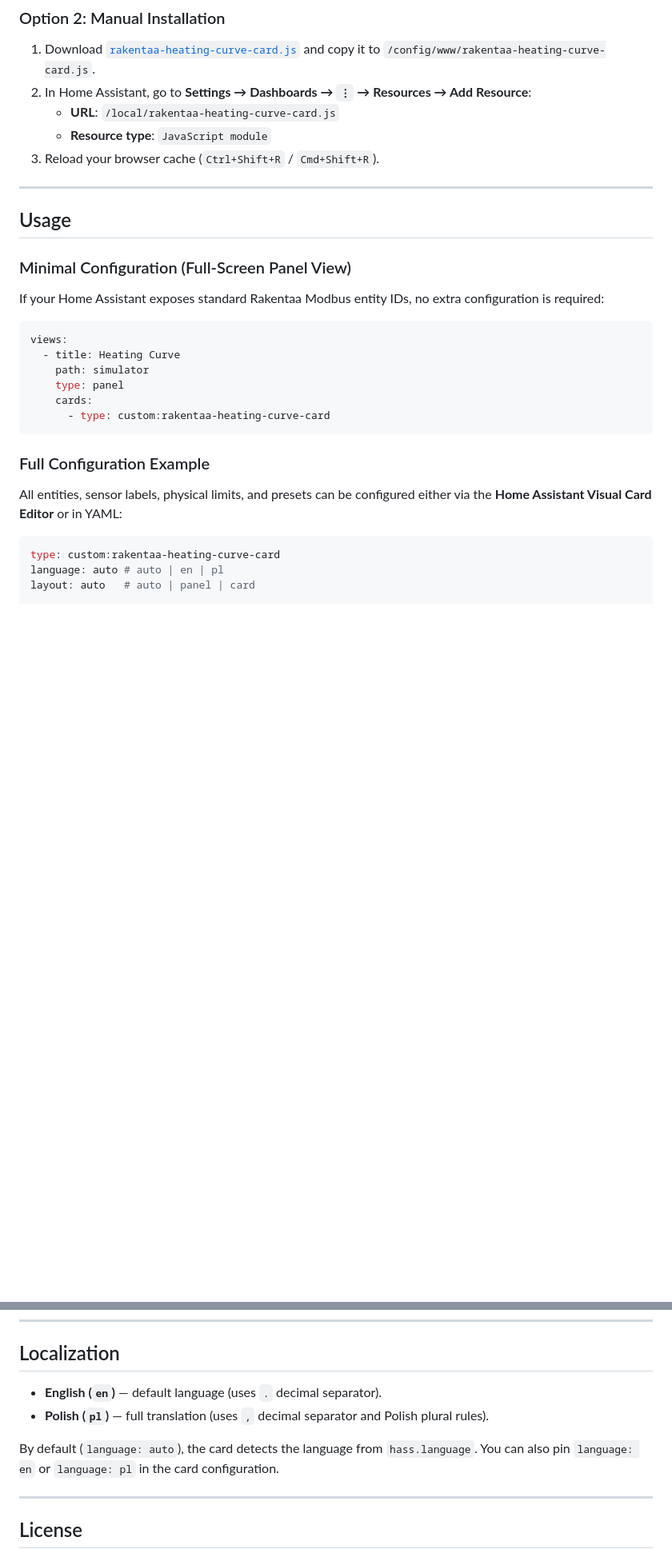
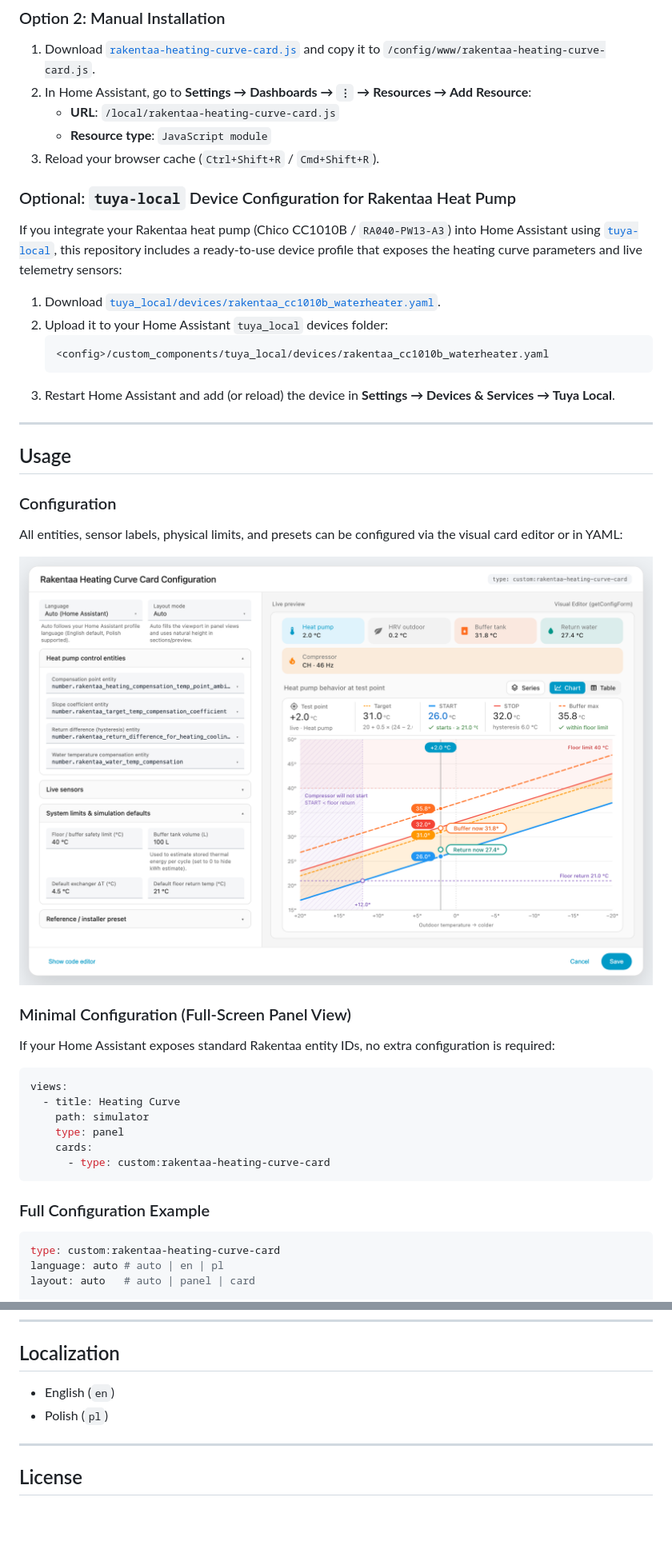
Before and after one commit to cpiekacz/rakentaa-heating-curve-card, a Markdown page: README.md, 2 parts joined by grey strips. Shown at 80% size. Rendered like a GitHub page; pictures changed too: docs/images/configuration.png (added); blank space fills up the shorter version.

Commit message:
docs: update README, add screenshots and optional tuya-local device config
- Remove badges, Web Component intro blurb, and Visual Editor feature bullet from README
- Simplify Localization entries to list supported languages (English, Polish)
- Add main view and configuration screenshots under docs/images/
- Add optional tuya-local Rakentaa CC1010B device YAML with installation instructions
- Enable HACS image check in GitHub Actions validation workflow

````diff
--- a/README.md
+++ b/README.md
@@ -46,13 +41,30 @@ Zero dependencies, pure ES6 Web Component with Shadow DOM, native Home Assistant
    - **Resource type**: `JavaScript module`
 3. Reload your browser cache (`Ctrl+Shift+R` / `Cmd+Shift+R`).
 
+### Optional: `tuya-local` Device Configuration for Rakentaa Heat Pump
+
+If you integrate your Rakentaa heat pump (Chico CC1010B / `RA040-PW13-A3`) into Home Assistant using [`tuya-local`](https://github.com/make-all/tuya-local), this repository includes a ready-to-use device profile that exposes the heating curve parameters and live telemetry sensors:
+
+1. Download [`tuya_local/devices/rakentaa_cc1010b_waterheater.yaml`](tuya_local/devices/rakentaa_cc1010b_waterheater.yaml).
+2. Upload it to your Home Assistant `tuya_local` devices folder:
+   ```text
+   <config>/custom_components/tuya_local/devices/rakentaa_cc1010b_waterheater.yaml
+   ```
+3. Restart Home Assistant and add (or reload) the device in **Settings → Devices & Services → Tuya Local**.
+
 ---
 
 ## Usage
 
+### Configuration
+
+All entities, sensor labels, physical limits, and presets can be configured via the visual card editor or in YAML:
+
+![Rakentaa Heating Curve Card — Configuration](docs/images/configuration.png)
+
 ### Minimal Configuration (Full-Screen Panel View)
 
-If your Home Assistant exposes standard Rakentaa Modbus entity IDs, no extra configuration is required:
+If your Home Assistant exposes standard Rakentaa entity IDs, no extra configuration is required:
 
 ```yaml
 views:
@@ -64,8 +76,6 @@ views:
 ```
 
 ### Full Configuration Example
-
-All entities, sensor labels, physical limits, and presets can be configured either via the **Home Assistant Visual Card Editor** or in YAML:
 
 ```yaml
 type: custom:rakentaa-heating-curve-card
@@ -166,10 +176,8 @@ When `T_START < T_floor_return`, return water from the underfloor heating loop w
 
 ## Localization
 
-- **English (`en`)** — default language (uses `.` decimal separator).
-- **Polish (`pl`)** — full translation (uses `,` decimal separator and Polish plural rules).
-
-By default (`language: auto`), the card detects the language from `hass.language`. You can also pin `language: en` or `language: pl` in the card configuration.
+- English (`en`)
+- Polish (`pl`)
 
 ---
 
````
Also changed, not shown: other parts of README.md (+2 -7 lines), docs/images/main-view.png (added), 2 other files.
